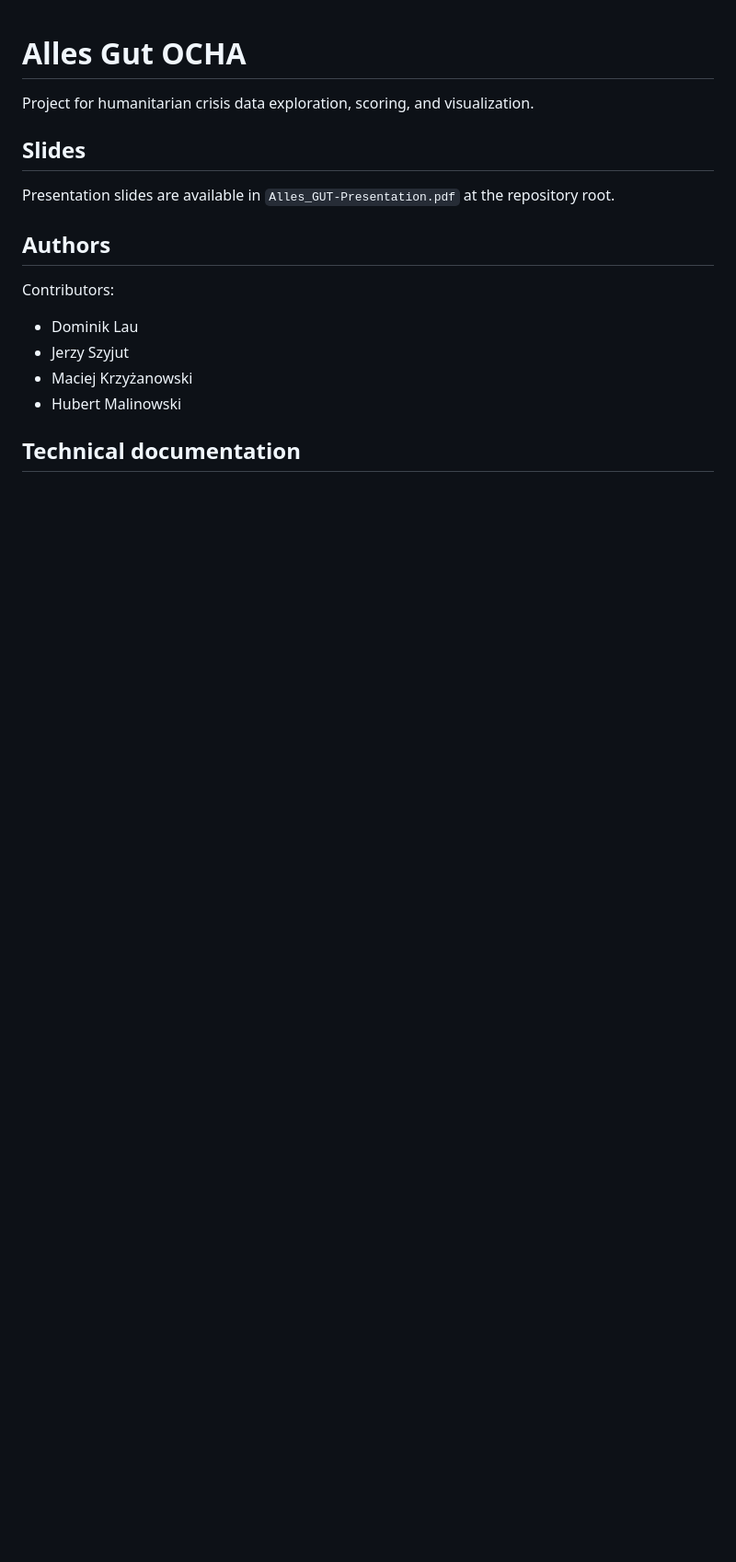
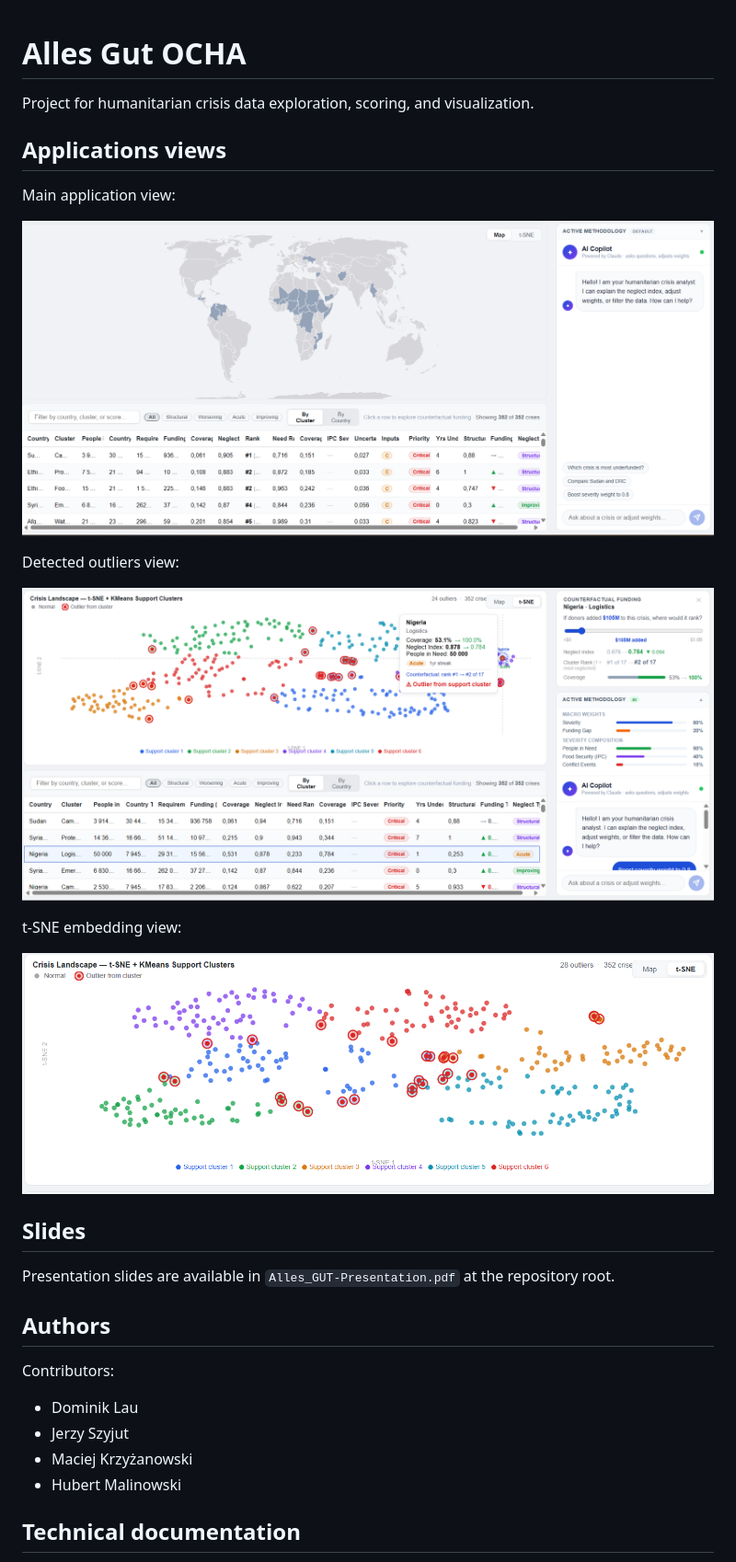
Before and after one commit to jerzyszyjut/alles-gut-ocha, a Markdown page: README.md, the part around the change. Shown at 92% size. Drawn GitHub-style; pictures changed too: media/app.png (added), media/outliers.png (added), media/tsne.png (added); blank space fills up the shorter version.

Commit message:
Add media to readme

```diff
--- a/README.md
+++ b/README.md
@@ -1,6 +1,20 @@
 # Alles Gut OCHA
 
 Project for humanitarian crisis data exploration, scoring, and visualization.
+
+## Applications views
+
+Main application view:
+
+![Application overview](media/app.png)
+
+Detected outliers view:
+
+![Outliers visualization](media/outliers.png)
+
+t-SNE embedding view:
+
+![t-SNE projection](media/tsne.png)
 
 
 ## Slides
```
